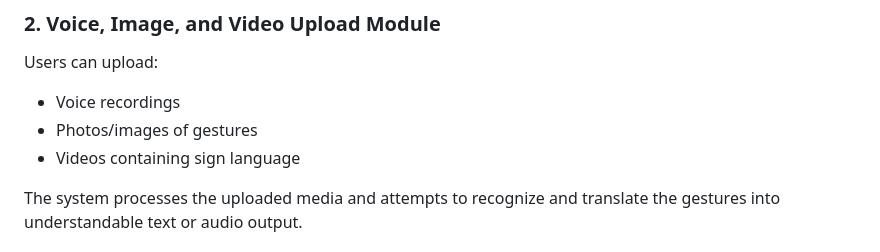
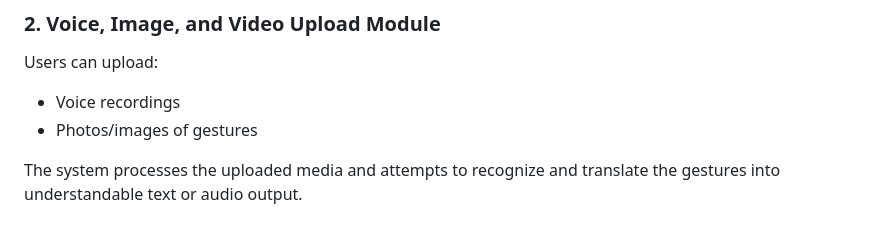
Before and after one commit to siri-jpg/connect-, a Markdown page: README.md, the part around the change. GitHub-like rendering.

```diff
--- a/README.md
+++ b/README.md
@@ -21,7 +21,7 @@ Users can upload:
 
 * Voice recordings
 * Photos/images of gestures
-* Videos containing sign language
+
 
 The system processes the uploaded media and attempts to recognize and translate the gestures into understandable text or audio output.
 
```
